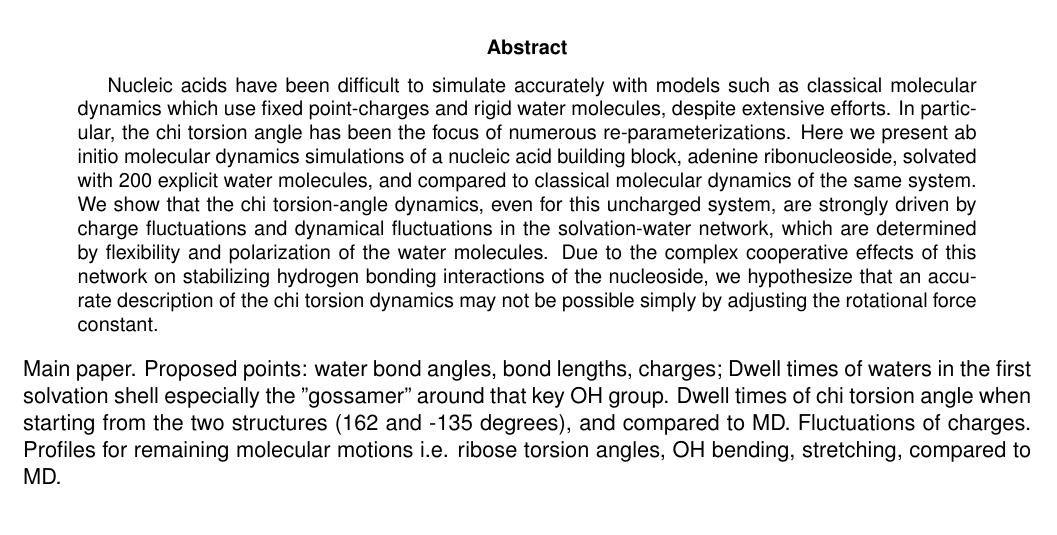
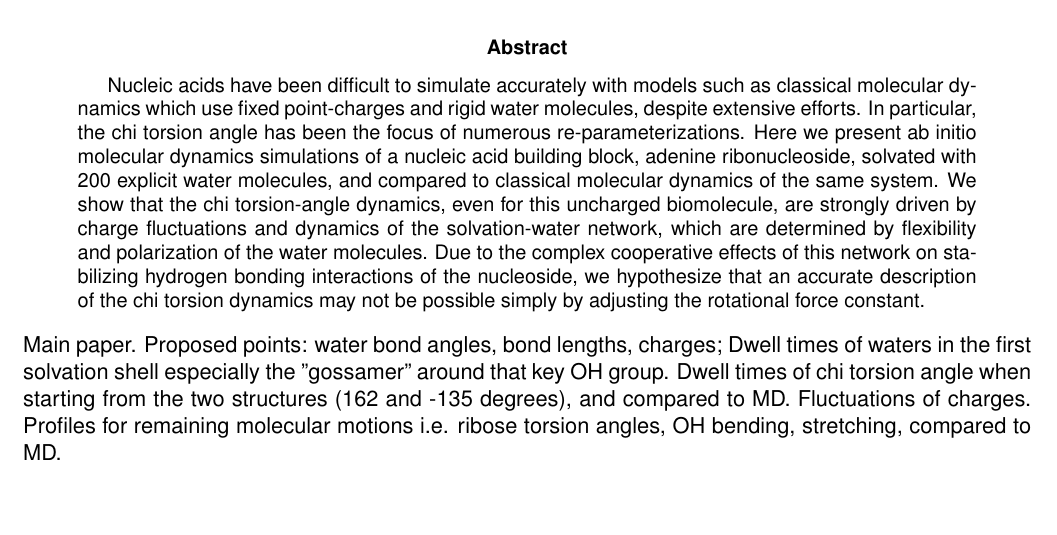
Before and after one commit to asedova/AIMD_paper, a LaTeX paper (ade_nuc.tex): part of page 1 of 3, cut so that both start at the same text. Compiled offline with pdfLaTeX.

Commit message:
small abstract changes

```diff
--- a/ade_nuc.tex
+++ b/ade_nuc.tex
@@ -52,7 +52,7 @@ sponsored research in accordance with the DOE Public Access Plan
 %\setcounter{equation}{0}
 %\pagenumbering{gobble}
 \begin{abstract}
-Nucleic acids have been difficult to simulate accurately with models such as classical molecular dynamics which use fixed point-charges and rigid water molecules, despite extensive efforts. In particular, the chi torsion angle has been the focus of numerous re-parameterizations. Here we present ab initio molecular dynamics simulations of a nucleic acid building block, adenine ribonucleoside, solvated with 200 explicit water molecules, and compared to classical molecular dynamics of the same system. We show that the chi torsion-angle dynamics, even for this uncharged system, are strongly driven by charge fluctuations and dynamical fluctuations in the solvation-water network, which are determined by flexibility and polarization of the water molecules. Due to the complex cooperative effects of this network on stabilizing hydrogen bonding interactions of the nucleoside, we hypothesize that an accurate description of the chi torsion dynamics may not be possible simply by adjusting the rotational force constant.
+Nucleic acids have been difficult to simulate accurately with models such as classical molecular dynamics which use fixed point-charges and rigid water molecules, despite extensive efforts. In particular, the chi torsion angle has been the focus of numerous re-parameterizations. Here we present ab initio molecular dynamics simulations of a nucleic acid building block, adenine ribonucleoside, solvated with 200 explicit water molecules, and compared to classical molecular dynamics of the same system. We show that the chi torsion-angle dynamics, even for this uncharged biomolecule, are strongly driven by charge fluctuations and dynamics of the solvation-water network, which are determined by flexibility and polarization of the water molecules. Due to the complex cooperative effects of this network on stabilizing hydrogen bonding interactions of the nucleoside, we hypothesize that an accurate description of the chi torsion dynamics may not be possible simply by adjusting the rotational force constant.
 
 \end{abstract}
 Main paper. Proposed points: water bond angles, bond lengths, charges; Dwell times of waters in the first solvation shell especially the "gossamer" around that key OH group. Dwell times of chi torsion angle when starting from the two structures (162 and -135 degrees), and compared to MD. Fluctuations of charges. Profiles for remaining molecular motions i.e. ribose torsion angles, OH bending, stretching, compared to MD.
```
